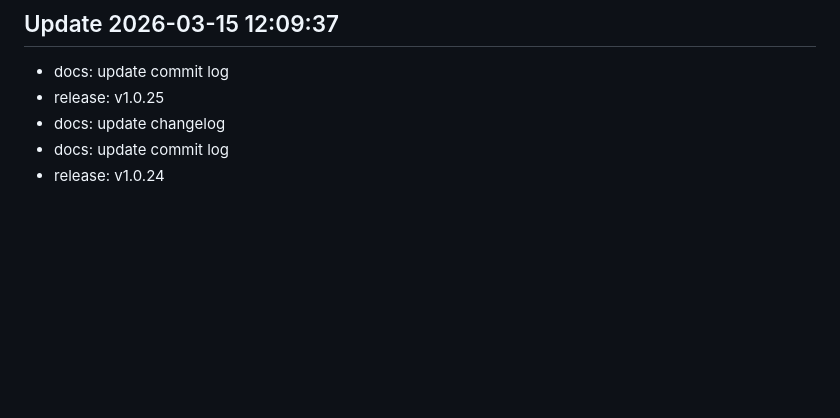
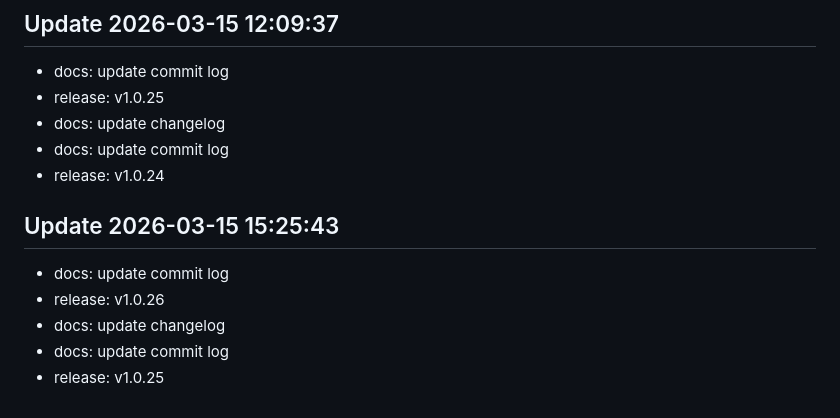
Before and after one commit to LEVERLEX/myproject, a Markdown page: CHANGELOG.md, the part around the change. Rendered like a GitHub page; blank space fills up the shorter version.

Commit message:
docs: update changelog

```diff
--- a/CHANGELOG.md
+++ b/CHANGELOG.md
@@ -127,3 +127,9 @@
 - docs: update changelog
 - docs: update commit log
 - release: v1.0.24
+## Update 2026-03-15 15:25:43
+- docs: update commit log
+- release: v1.0.26
+- docs: update changelog
+- docs: update commit log
+- release: v1.0.25
```
